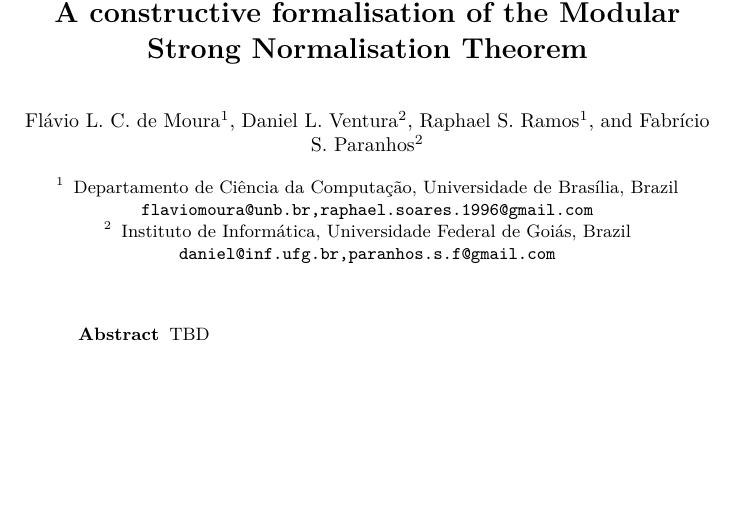
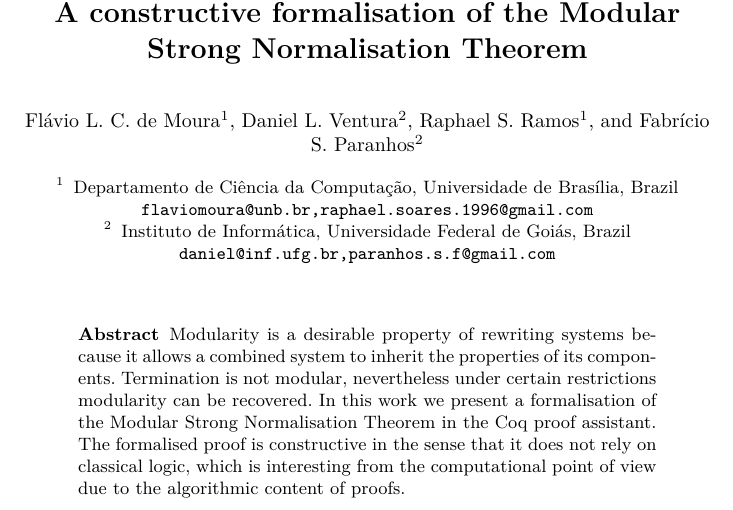
Before and after one commit to flaviodemoura/MSNorm, a LaTeX paper (latex/MSNorm.tex): part of page 1 of 2, cut so that both start at the same text, the shorter picture padded with empty space. Compiled offline with pdfLaTeX.

Commit message:
abstract added

```diff
--- a/latex/MSNorm.tex
+++ b/latex/MSNorm.tex
@@ -43,8 +43,7 @@ Instituto de Informática, Universidade Federal de Goiás, Brazil \\
 \maketitle
 
 \begin{abstract}
-  TBD
-  % Modularity is a desirable property of rewriting systems because it allows a combined system to inherit the properties of its components. Termination is not modular, nevertheless under certain restrictions modularity can be recovered. In this work we present a formalisation of a proof of a modular strong normalisation theorem in the Coq proof assistant. The formalised proof is constructive unlikely the standard technique used in most strong normalising proofs.
+  Modularity is a desirable property of rewriting systems because it allows a combined system to inherit the properties of its components. Termination is not modular, nevertheless under certain restrictions modularity can be recovered. In this work we present a formalisation of the Modular Strong Normalisation Theorem in the Coq proof assistant. The formalised proof is constructive in the sense that it does not rely on classical logic, which is interesting from the computational point of view due to the algorithmic content of proofs.
 \end{abstract}
 \include{MSNorm.v}
 
```
Also changed, not shown: 1 other file.
